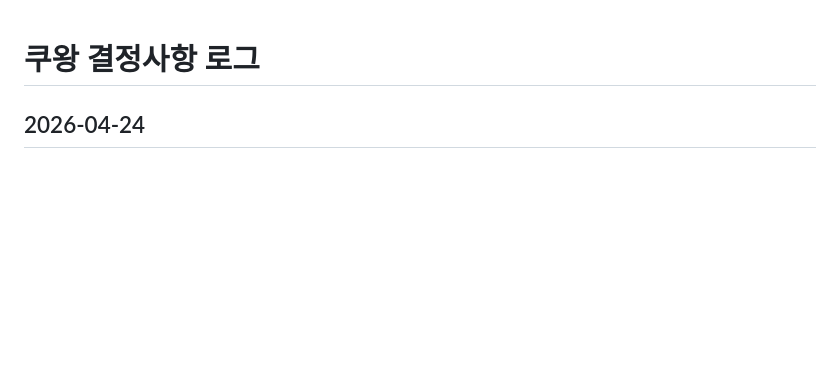
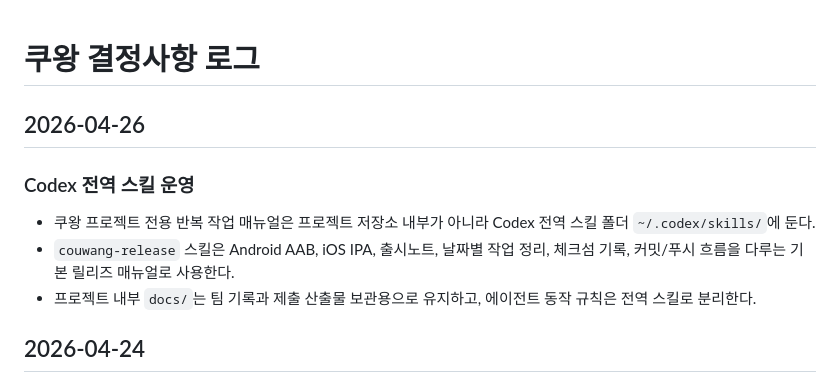
Before and after one commit to hdyeon67/CouWang, a Markdown page: docs/notes/decision_log.md, the part around the change. GitHub-like rendering; blank space fills up the shorter version.

Commit message:
Document global Codex skill setup

```diff
--- a/docs/notes/decision_log.md
+++ b/docs/notes/decision_log.md
@@ -1,4 +1,11 @@
 # 쿠왕 결정사항 로그
+
+## 2026-04-26
+
+### Codex 전역 스킬 운영
+- 쿠왕 프로젝트 전용 반복 작업 매뉴얼은 프로젝트 저장소 내부가 아니라 Codex 전역 스킬 폴더 `~/.codex/skills/`에 둔다.
+- `couwang-release` 스킬은 Android AAB, iOS IPA, 출시노트, 날짜별 작업 정리, 체크섬 기록, 커밋/푸시 흐름을 다루는 기본 릴리즈 매뉴얼로 사용한다.
+- 프로젝트 내부 `docs/`는 팀 기록과 제출 산출물 보관용으로 유지하고, 에이전트 동작 규칙은 전역 스킬로 분리한다.
 
 ## 2026-04-24
 
```
Also changed, not shown: docs/notes/2026-04-26_global_skill_setup.md (added, +38 -0 lines).
